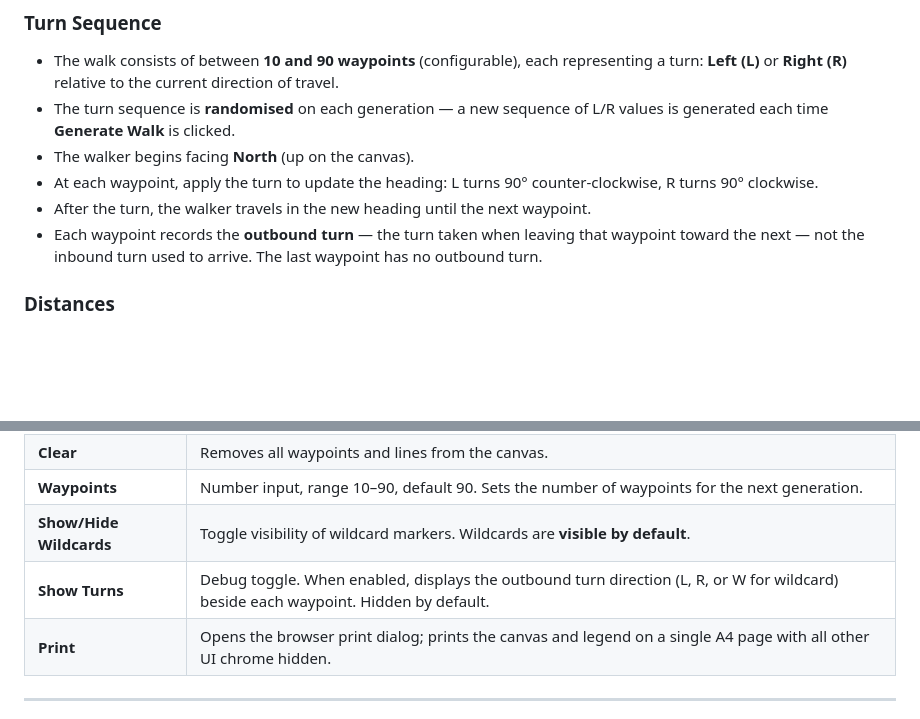
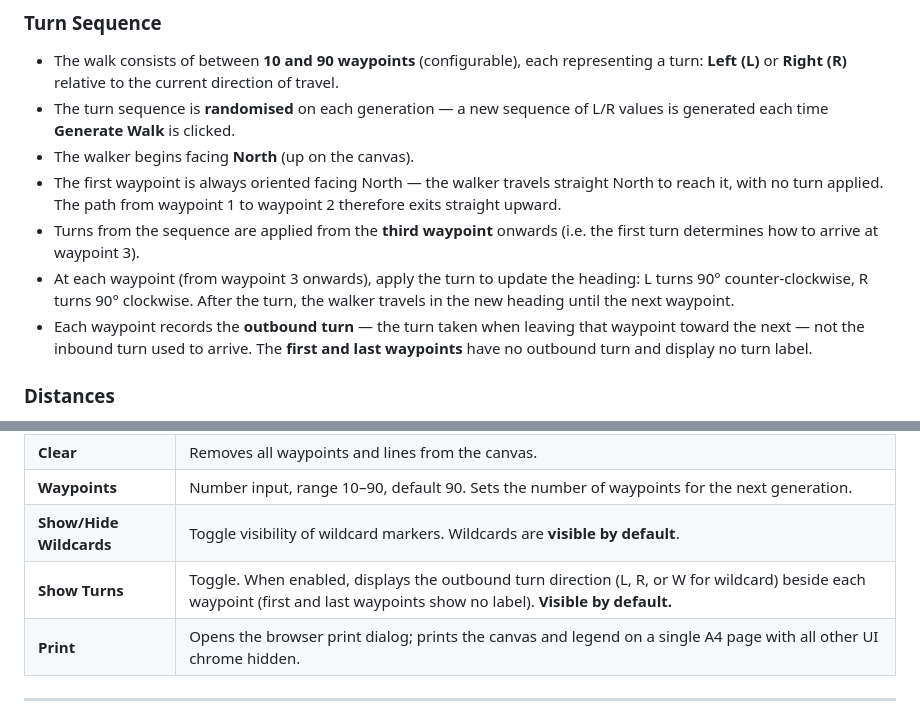
Before and after one commit to limsim/90-waypoint, a Markdown page: requirements/app-requirements.md, 2 parts joined by grey strips. Drawn GitHub-style; blank space fills up the shorter version.

Commit message:
docs: update requirements for north-facing start and show turns default
Co-Authored-By: Claude Sonnet 4.6 <noreply@anthropic.com>

```diff
--- a/requirements/app-requirements.md
+++ b/requirements/app-requirements.md
@@ -14,9 +14,10 @@ Source: https://www.marcusjohnhenrybrown.com/the-90-waypoint-walk/
 - The walk consists of between **10 and 90 waypoints** (configurable), each representing a turn: **Left (L)** or **Right (R)** relative to the current direction of travel.
 - The turn sequence is **randomised** on each generation — a new sequence of L/R values is generated each time **Generate Walk** is clicked.
 - The walker begins facing **North** (up on the canvas).
-- At each waypoint, apply the turn to update the heading: L turns 90° counter-clockwise, R turns 90° clockwise.
-- After the turn, the walker travels in the new heading until the next waypoint.
-- Each waypoint records the **outbound turn** — the turn taken when leaving that waypoint toward the next — not the inbound turn used to arrive. The last waypoint has no outbound turn.
+- The first waypoint is always oriented facing North — the walker travels straight North to reach it, with no turn applied. The path from waypoint 1 to waypoint 2 therefore exits straight upward.
+- Turns from the sequence are applied from the **third waypoint** onwards (i.e. the first turn determines how to arrive at waypoint 3).
+- At each waypoint (from waypoint 3 onwards), apply the turn to update the heading: L turns 90° counter-clockwise, R turns 90° clockwise. After the turn, the walker travels in the new heading until the next waypoint.
+- Each waypoint records the **outbound turn** — the turn taken when leaving that waypoint toward the next — not the inbound turn used to arrive. The **first and last waypoints** have no outbound turn and display no turn label.
 
 ### Distances
 - The distance between consecutive waypoints (segment length) is **randomised per segment**, between **60px and 140px**.
@@ -68,7 +69,7 @@ Source: https://www.marcusjohnhenrybrown.com/the-90-waypoint-walk/
 | **Clear** | Removes all waypoints and lines from the canvas. |
 | **Waypoints** | Number input, range 10–90, default 90. Sets the number of waypoints for the next generation. |
 | **Show/Hide Wildcards** | Toggle visibility of wildcard markers. Wildcards are **visible by default**. |
-| **Show Turns** | Debug toggle. When enabled, displays the outbound turn direction (L, R, or W for wildcard) beside each waypoint. Hidden by default. |
+| **Show Turns** | Toggle. When enabled, displays the outbound turn direction (L, R, or W for wildcard) beside each waypoint (first and last waypoints show no label). **Visible by default.** |
 | **Print** | Opens the browser print dialog; prints the canvas and legend on a single A4 page with all other UI chrome hidden. |
 
 ---
```
